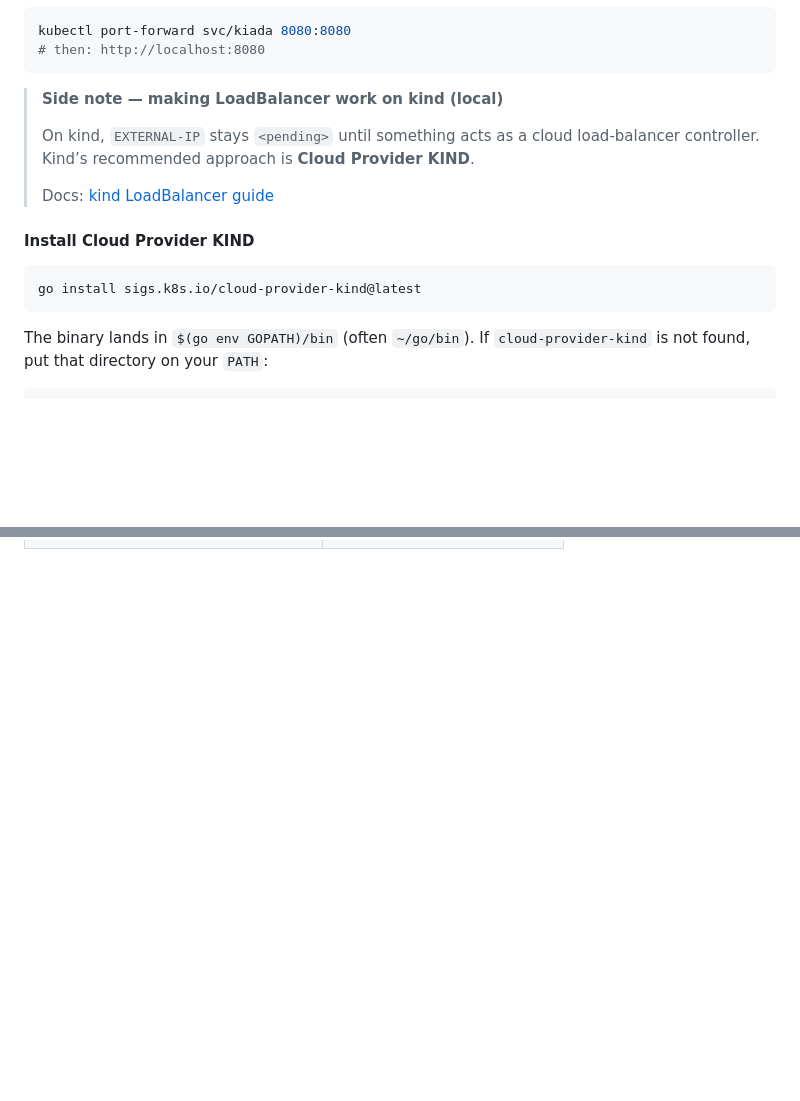
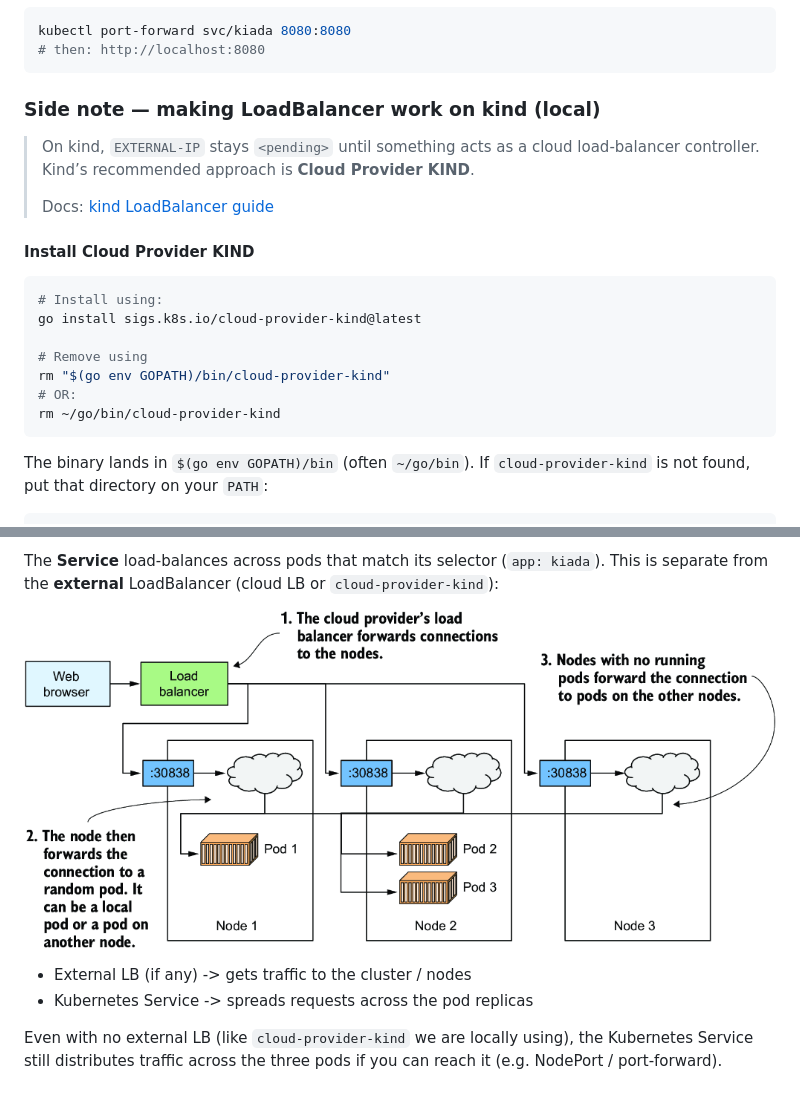
Before and after one commit to amitvikramraj/k8s-in-action, a Markdown page: notes/chapter-03.md, 2 parts joined by grey strips. GitHub-like rendering; pictures changed too: notes/images/chapter-03/loadbalacing.png (added); blank space fills up the shorter version.

````diff
--- a/notes/chapter-03.md
+++ b/notes/chapter-03.md
@@ -322,8 +322,8 @@ kubectl port-forward svc/kiada 8080:8080
 # then: http://localhost:8080
 ```
 
-> **Side note — making LoadBalancer work on kind (local)**
->
+### Side note — making LoadBalancer work on kind (local)
+
 > On kind, `EXTERNAL-IP` stays `<pending>` until something acts as a cloud load-balancer controller. Kind’s recommended approach is **Cloud Provider KIND**.
 >
 > Docs: [kind LoadBalancer guide](https://kind.sigs.k8s.io/docs/user/loadbalancer/)
@@ -331,7 +331,13 @@ kubectl port-forward svc/kiada 8080:8080
 #### Install Cloud Provider KIND
 
 ```shell
+# Install using:
 go install sigs.k8s.io/cloud-provider-kind@latest
+
+# Remove using
+rm "$(go env GOPATH)/bin/cloud-provider-kind"
+# OR:
+rm ~/go/bin/cloud-provider-kind
 ```
 
 The binary lands in `$(go env GOPATH)/bin` (often `~/go/bin`). If `cloud-provider-kind` is not found, put that directory on your `PATH`:
@@ -374,0 +462,8 @@ curl -L http://127.0.0.1:8080/
+The **Service** load-balances across pods that match its selector (`app: kiada`). This is separate from the **external** LoadBalancer (cloud LB or `cloud-provider-kind`):
+
+![](./images/chapter-03/loadbalacing.png)
+
+* External LB (if any) -> gets traffic to the cluster / nodes
+* Kubernetes Service -> spreads requests across the pod replicas
+
+Even with no external LB (like `cloud-provider-kind` we are locally using), the Kubernetes Service still distributes traffic across the three pods if you can reach it (e.g. NodePort / port-forward).
````
Also changed, not shown: other parts of notes/chapter-03.md (+81 -0 lines), 1 other file.
